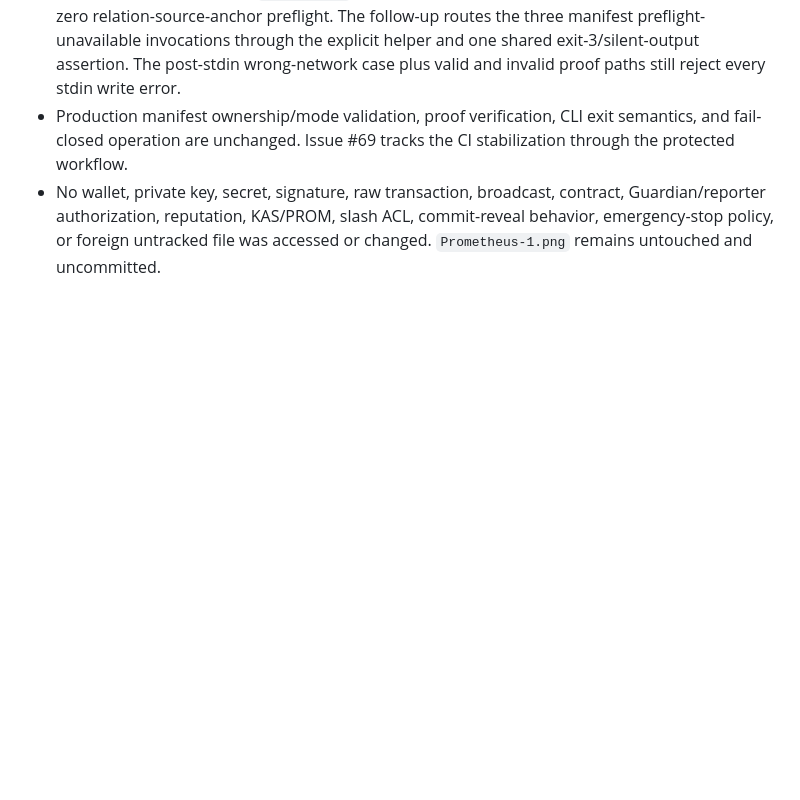
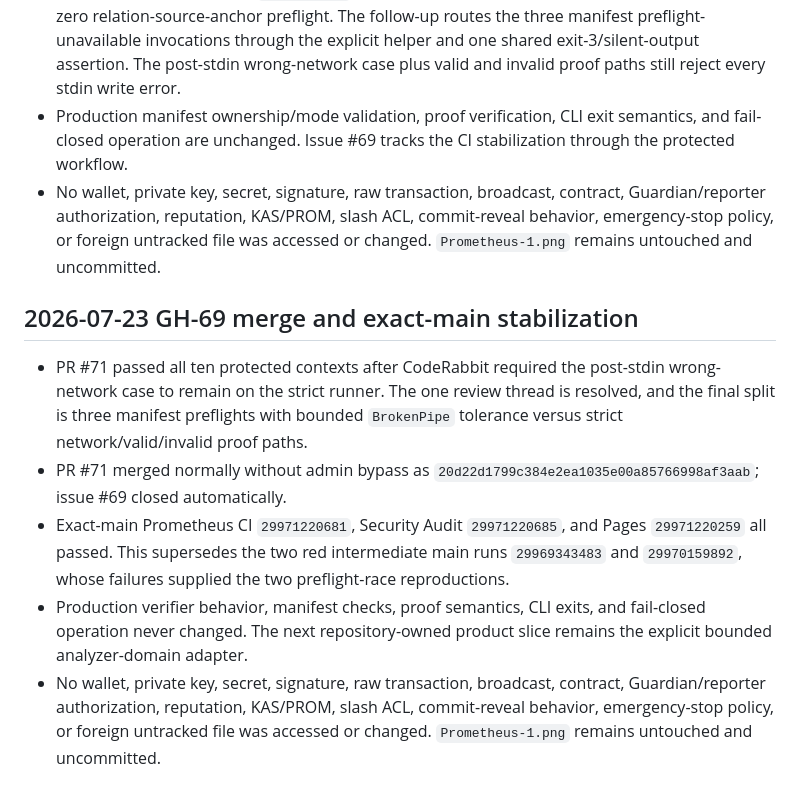
Before and after one commit to NeaBouli/prometheus-, a Markdown page: docs/agent-bridge/ACTION_LOG.md, the part around the change. Drawn GitHub-style; blank space fills up the shorter version.

Commit message:
docs: record stable verifier preflight evidence (#73)

```diff
--- a/docs/agent-bridge/ACTION_LOG.md
+++ b/docs/agent-bridge/ACTION_LOG.md
@@ -729,3 +729,11 @@ Rules for all dev agents:
 - Exact-main Prometheus CI `29970159892` then exposed the same legitimate early exit in the all-zero relation-source-anchor preflight. The follow-up routes the three manifest preflight-unavailable invocations through the explicit helper and one shared exit-3/silent-output assertion. The post-stdin wrong-network case plus valid and invalid proof paths still reject every stdin write error.
 - Production manifest ownership/mode validation, proof verification, CLI exit semantics, and fail-closed operation are unchanged. Issue #69 tracks the CI stabilization through the protected workflow.
 - No wallet, private key, secret, signature, raw transaction, broadcast, contract, Guardian/reporter authorization, reputation, KAS/PROM, slash ACL, commit-reveal behavior, emergency-stop policy, or foreign untracked file was accessed or changed. `Prometheus-1.png` remains untouched and uncommitted.
+
+## 2026-07-23 GH-69 merge and exact-main stabilization
+
+- PR #71 passed all ten protected contexts after CodeRabbit required the post-stdin wrong-network case to remain on the strict runner. The one review thread is resolved, and the final split is three manifest preflights with bounded `BrokenPipe` tolerance versus strict network/valid/invalid proof paths.
+- PR #71 merged normally without admin bypass as `20d22d1799c384e2ea1035e00a85766998af3aab`; issue #69 closed automatically.
+- Exact-main Prometheus CI `29971220681`, Security Audit `29971220685`, and Pages `29971220259` all passed. This supersedes the two red intermediate main runs `29969343483` and `29970159892`, whose failures supplied the two preflight-race reproductions.
+- Production verifier behavior, manifest checks, proof semantics, CLI exits, and fail-closed operation never changed. The next repository-owned product slice remains the explicit bounded analyzer-domain adapter.
+- No wallet, private key, secret, signature, raw transaction, broadcast, contract, Guardian/reporter authorization, reputation, KAS/PROM, slash ACL, commit-reveal behavior, emergency-stop policy, or foreign untracked file was accessed or changed. `Prometheus-1.png` remains untouched and uncommitted.
```
Also changed, not shown: docs/agent-bridge/CODEX_BRIDGE.md (+3 -3 lines), memory/CHECKPOINT.md (+2 -2 lines).
